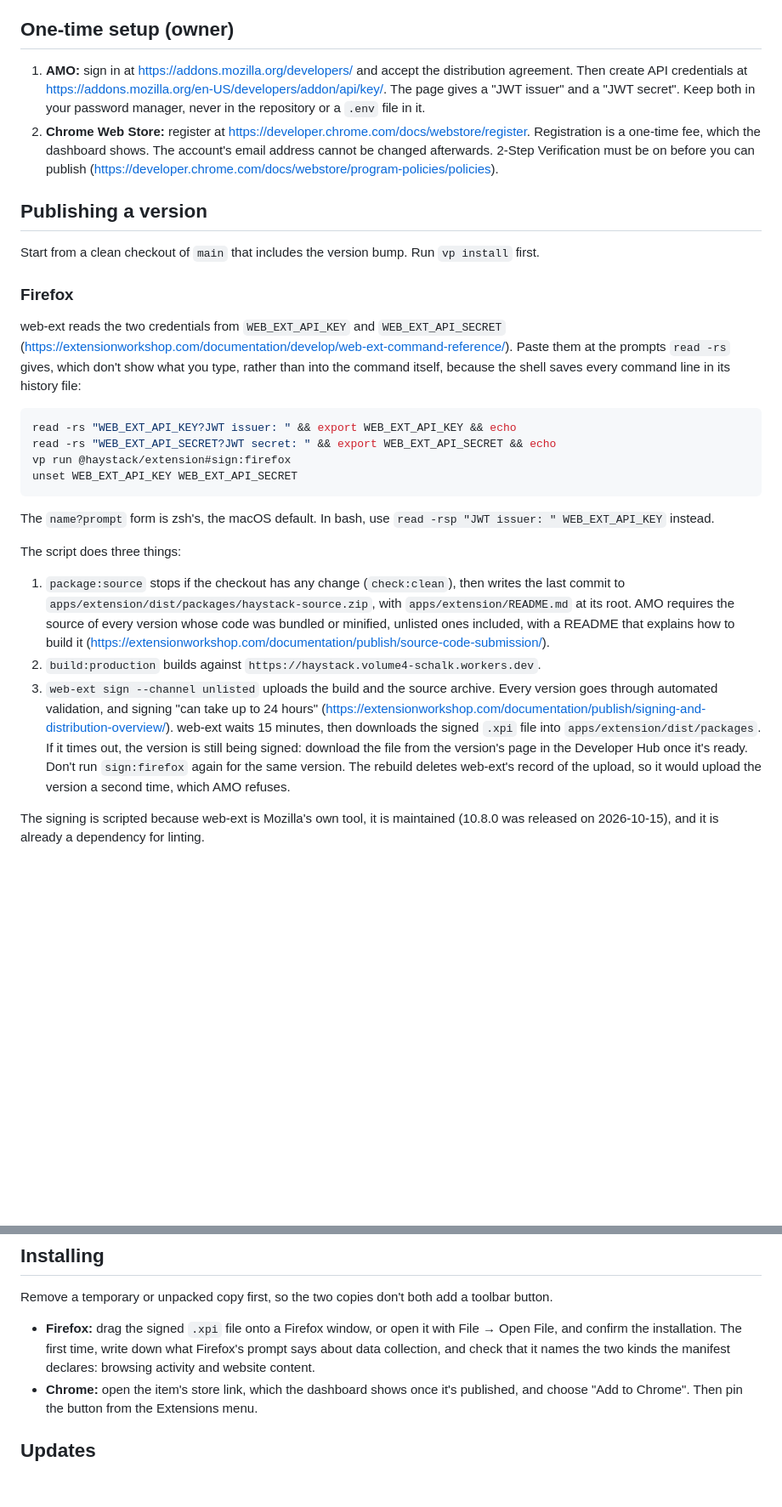
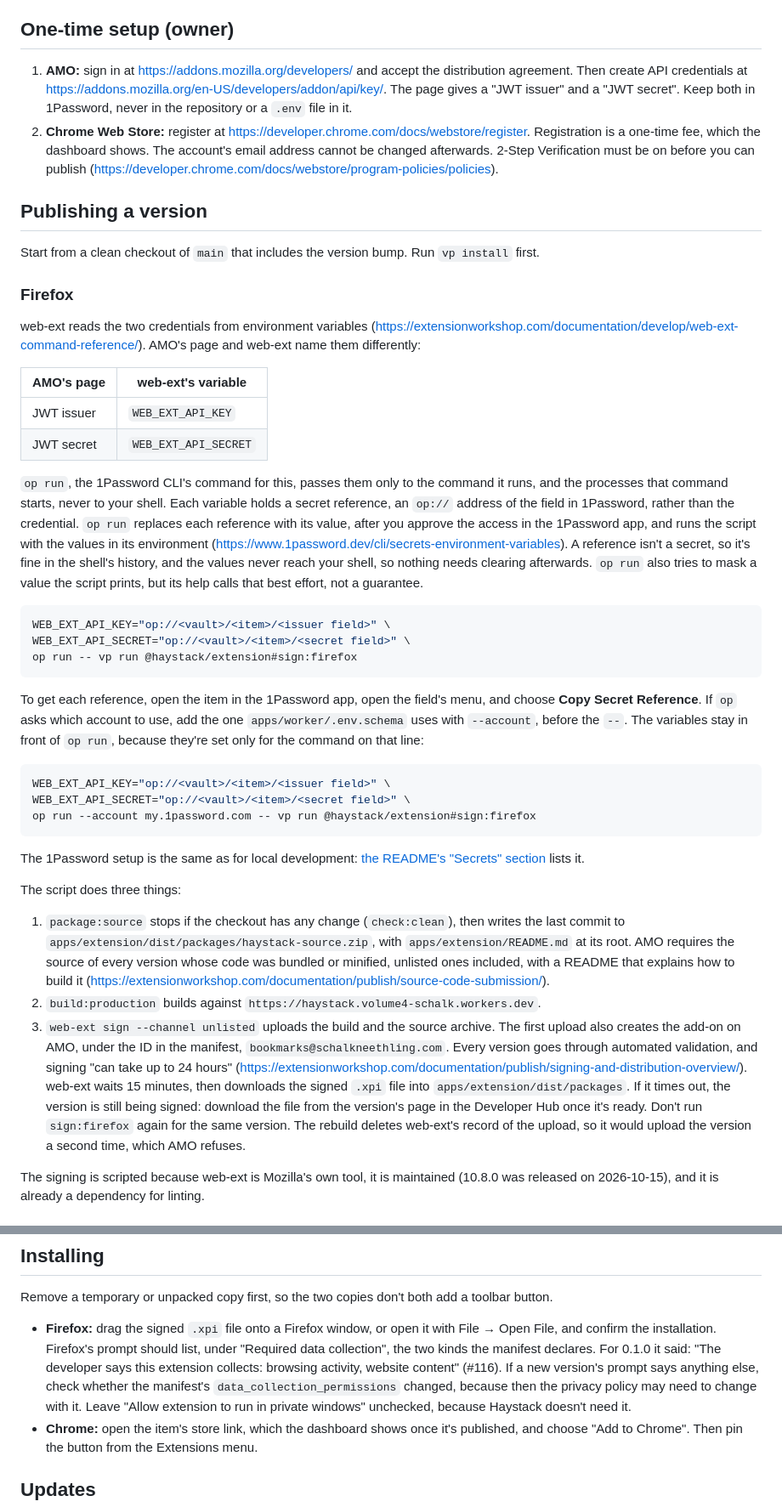
Before and after one commit to schalkneethling/haystack, a Markdown page: docs/extension-release.md, 2 parts joined by grey strips. Shown at 85% size. GitHub-like rendering; blank space fills up the shorter version.

Commit message:
Sign the Firefox add-on with op run, and record its install prompt, in the release document (#116) (#300)
* Sign the Firefox add-on with op run, and record its install prompt, in the release document (#116)

Co-Authored-By: Claude Opus 5.5 <noreply@anthropic.com>

* Show the complete command for choosing the 1Password account (#116)

Co-Authored-By: Claude Opus 5.5 <noreply@anthropic.com>

---------

Co-authored-by: Claude Opus 5.5 <noreply@anthropic.com>

````diff
--- a/docs/extension-release.md
+++ b/docs/extension-release.md
@@ -14,7 +14,7 @@ The version is `version` in `apps/extension/package.json`, and the build copies
 
 ## One-time setup (owner)
 
-1. **AMO:** sign in at https://addons.mozilla.org/developers/ and accept the distribution agreement. Then create API credentials at https://addons.mozilla.org/en-US/developers/addon/api/key/. The page gives a "JWT issuer" and a "JWT secret". Keep both in your password manager, never in the repository or a `.env` file in it.
+1. **AMO:** sign in at https://addons.mozilla.org/developers/ and accept the distribution agreement. Then create API credentials at https://addons.mozilla.org/en-US/developers/addon/api/key/. The page gives a "JWT issuer" and a "JWT secret". Keep both in 1Password, never in the repository or a `.env` file in it.
 2. **Chrome Web Store:** register at https://developer.chrome.com/docs/webstore/register. Registration is a one-time fee, which the dashboard shows. The account's email address cannot be changed afterwards. 2-Step Verification must be on before you can publish (https://developer.chrome.com/docs/webstore/program-policies/policies).
 
 ## Publishing a version
@@ -23,22 +23,36 @@ Start from a clean checkout of `main` that includes the version bump. Run `vp in
 
 ### Firefox
 
-web-ext reads the two credentials from `WEB_EXT_API_KEY` and `WEB_EXT_API_SECRET` (https://extensionworkshop.com/documentation/develop/web-ext-command-reference/). Paste them at the prompts `read -rs` gives, which don't show what you type, rather than into the command itself, because the shell saves every command line in its history file:
+web-ext reads the two credentials from environment variables (https://extensionworkshop.com/documentation/develop/web-ext-command-reference/). AMO's page and web-ext name them differently:
+
+| AMO's page | web-ext's variable   |
+| ---------- | -------------------- |
+| JWT issuer | `WEB_EXT_API_KEY`    |
+| JWT secret | `WEB_EXT_API_SECRET` |
+
+`op run`, the 1Password CLI's command for this, passes them only to the command it runs, and the processes that command starts, never to your shell. Each variable holds a secret reference, an `op://` address of the field in 1Password, rather than the credential. `op run` replaces each reference with its value, after you approve the access in the 1Password app, and runs the script with the values in its environment (https://www.1password.dev/cli/secrets-environment-variables). A reference isn't a secret, so it's fine in the shell's history, and the values never reach your shell, so nothing needs clearing afterwards. `op run` also tries to mask a value the script prints, but its help calls that best effort, not a guarantee.
 
 ```sh
-read -rs "WEB_EXT_API_KEY?JWT issuer: " && export WEB_EXT_API_KEY && echo
-read -rs "WEB_EXT_API_SECRET?JWT secret: " && export WEB_EXT_API_SECRET && echo
-vp run @haystack/extension#sign:firefox
-unset WEB_EXT_API_KEY WEB_EXT_API_SECRET
+WEB_EXT_API_KEY="op://<vault>/<item>/<issuer field>" \
+WEB_EXT_API_SECRET="op://<vault>/<item>/<secret field>" \
+op run -- vp run @haystack/extension#sign:firefox
 ```
 
-The `name?prompt` form is zsh's, the macOS default. In bash, use `read -rsp "JWT issuer: " WEB_EXT_API_KEY` instead.
+To get each reference, open the item in the 1Password app, open the field's menu, and choose **Copy Secret Reference**. If `op` asks which account to use, add the one `apps/worker/.env.schema` uses with `--account`, before the `--`. The variables stay in front of `op run`, because they're set only for the command on that line:
+
+```sh
+WEB_EXT_API_KEY="op://<vault>/<item>/<issuer field>" \
+WEB_EXT_API_SECRET="op://<vault>/<item>/<secret field>" \
+op run --account my.1password.com -- vp run @haystack/extension#sign:firefox
+```
+
+The 1Password setup is the same as for local development: [the README's "Secrets" section](../README.md#secrets) lists it.
 
 The script does three things:
 
 1. `package:source` stops if the checkout has any change (`check:clean`), then writes the last commit to `apps/extension/dist/packages/haystack-source.zip`, with `apps/extension/README.md` at its root. AMO requires the source of every version whose code was bundled or minified, unlisted ones included, with a README that explains how to build it (https://extensionworkshop.com/documentation/publish/source-code-submission/).
 2. `build:production` builds against `https://haystack.volume4-schalk.workers.dev`.
-3. `web-ext sign --channel unlisted` uploads the build and the source archive. Every version goes through automated validation, and signing "can take up to 24 hours" (https://extensionworkshop.com/documentation/publish/signing-and-distribution-overview/). web-ext waits 15 minutes, then downloads the signed `.xpi` file into `apps/extension/dist/packages`. If it times out, the version is still being signed: download the file from the version's page in the Developer Hub once it's ready. Don't run `sign:firefox` again for the same version. The rebuild deletes web-ext's record of the upload, so it would upload the version a second time, which AMO refuses.
+3. `web-ext sign --channel unlisted` uploads the build and the source archive. The first upload also creates the add-on on AMO, under the ID in the manifest, `bookmarks@schalkneethling.com`. Every version goes through automated validation, and signing "can take up to 24 hours" (https://extensionworkshop.com/documentation/publish/signing-and-distribution-overview/). web-ext waits 15 minutes, then downloads the signed `.xpi` file into `apps/extension/dist/packages`. If it times out, the version is still being signed: download the file from the version's page in the Developer Hub once it's ready. Don't run `sign:firefox` again for the same version. The rebuild deletes web-ext's record of the upload, so it would upload the version a second time, which AMO refuses.
 
 The signing is scripted because web-ext is Mozilla's own tool, it is maintained (10.8.0 was released on 2026-10-15), and it is already a dependency for linting.
 
@@ -70,7 +84,7 @@ The Chrome Web Store API could upload versions from a script, but it needs a Goo
 
 Remove a temporary or unpacked copy first, so the two copies don't both add a toolbar button.
 
-- **Firefox:** drag the signed `.xpi` file onto a Firefox window, or open it with File → Open File, and confirm the installation. The first time, write down what Firefox's prompt says about data collection, and check that it names the two kinds the manifest declares: browsing activity and website content.
+- **Firefox:** drag the signed `.xpi` file onto a Firefox window, or open it with File → Open File, and confirm the installation. Firefox's prompt should list, under "Required data collection", the two kinds the manifest declares. For 0.1.0 it said: "The developer says this extension collects: browsing activity, website content" (#116). If a new version's prompt says anything else, check whether the manifest's `data_collection_permissions` changed, because then the privacy policy may need to change with it. Leave "Allow extension to run in private windows" unchecked, because Haystack doesn't need it.
 - **Chrome:** open the item's store link, which the dashboard shows once it's published, and choose "Add to Chrome". Then pin the button from the Extensions menu.
 
 ## Updates
````
